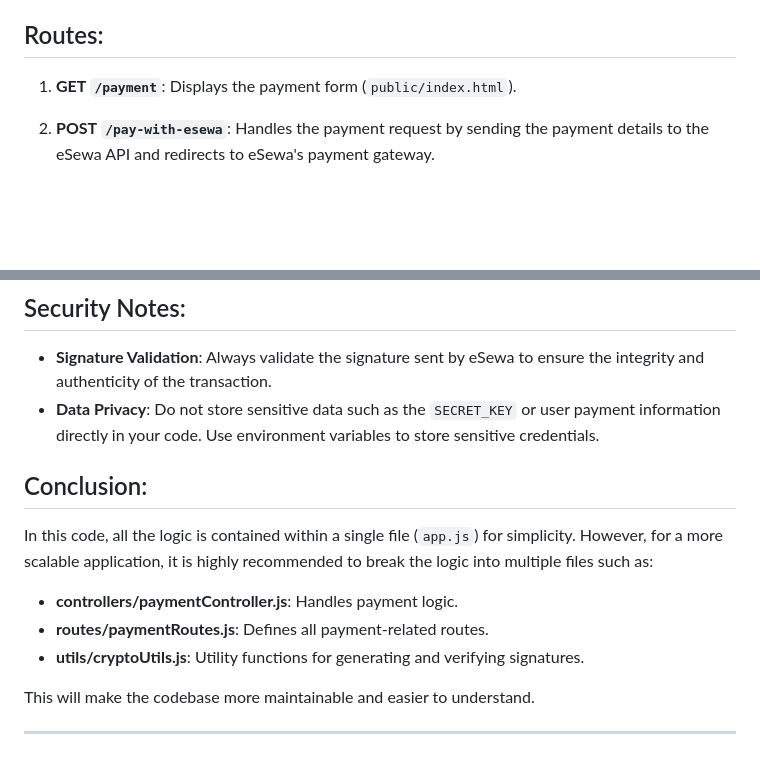
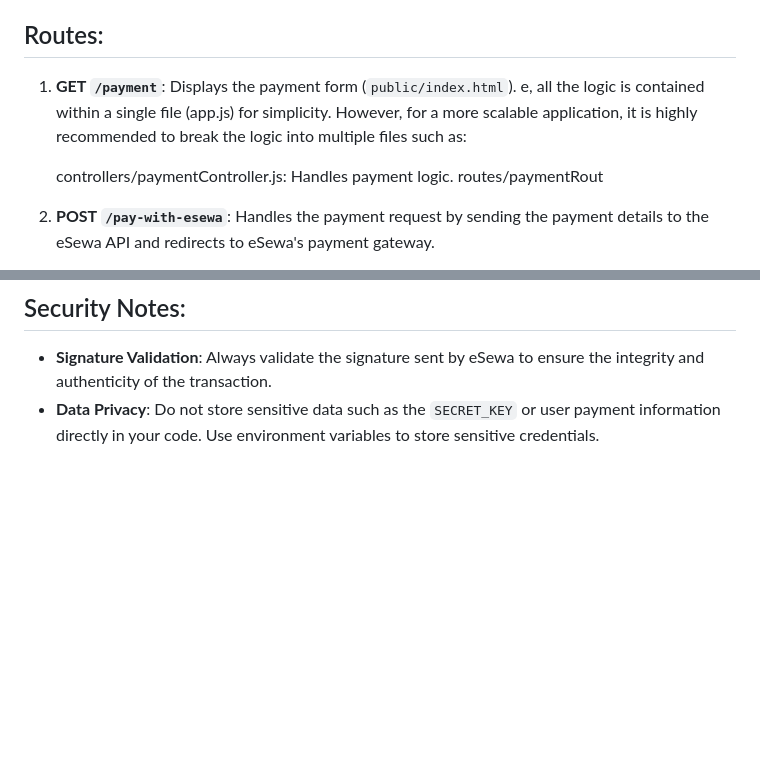
Before and after one commit to Ishwor-stha/esewa-intregation, a Markdown page: README.md, 2 parts joined by grey strips. GitHub-like rendering; blank space fills up the shorter version.

```diff
--- a/README.md
+++ b/README.md
@@ -50,7 +50,10 @@ The code provided integrates the eSewa API with the backend to securely send pay
 
 ## Routes:
 1. **GET `/payment`**: Displays the payment form (`public/index.html`).
+   e, all the logic is contained within a single file (app.js) for simplicity. However, for a more scalable application, it is highly recommended to break the logic into multiple files such as:
 
+    controllers/paymentController.js: Handles payment logic.
+    routes/paymentRout
 2. **POST `/pay-with-esewa`**: Handles the payment request by sending the payment details to the eSewa API and redirects to eSewa's payment gateway.
 
 3. **GET `/success`**: Handles the response from eSewa after the payment is completed. It verifies the transaction's validity and displays a success page or an error message.
@@ -91,14 +94,3 @@ PRODUCT_CODE=EPAYTEST
 ## Security Notes:
 - **Signature Validation**: Always validate the signature sent by eSewa to ensure the integrity and authenticity of the transaction.
 - **Data Privacy**: Do not store sensitive data such as the `SECRET_KEY` or user payment information directly in your code. Use environment variables to store sensitive credentials.
-
-## Conclusion:
-In this code, all the logic is contained within a single file (`app.js`) for simplicity. However, for a more scalable application, it is highly recommended to break the logic into multiple files such as:
-
-- **controllers/paymentController.js**: Handles payment logic.
-- **routes/paymentRoutes.js**: Defines all payment-related routes.
-- **utils/cryptoUtils.js**: Utility functions for generating and verifying signatures.
-
-This will make the codebase more maintainable and easier to understand.
-
----
```
